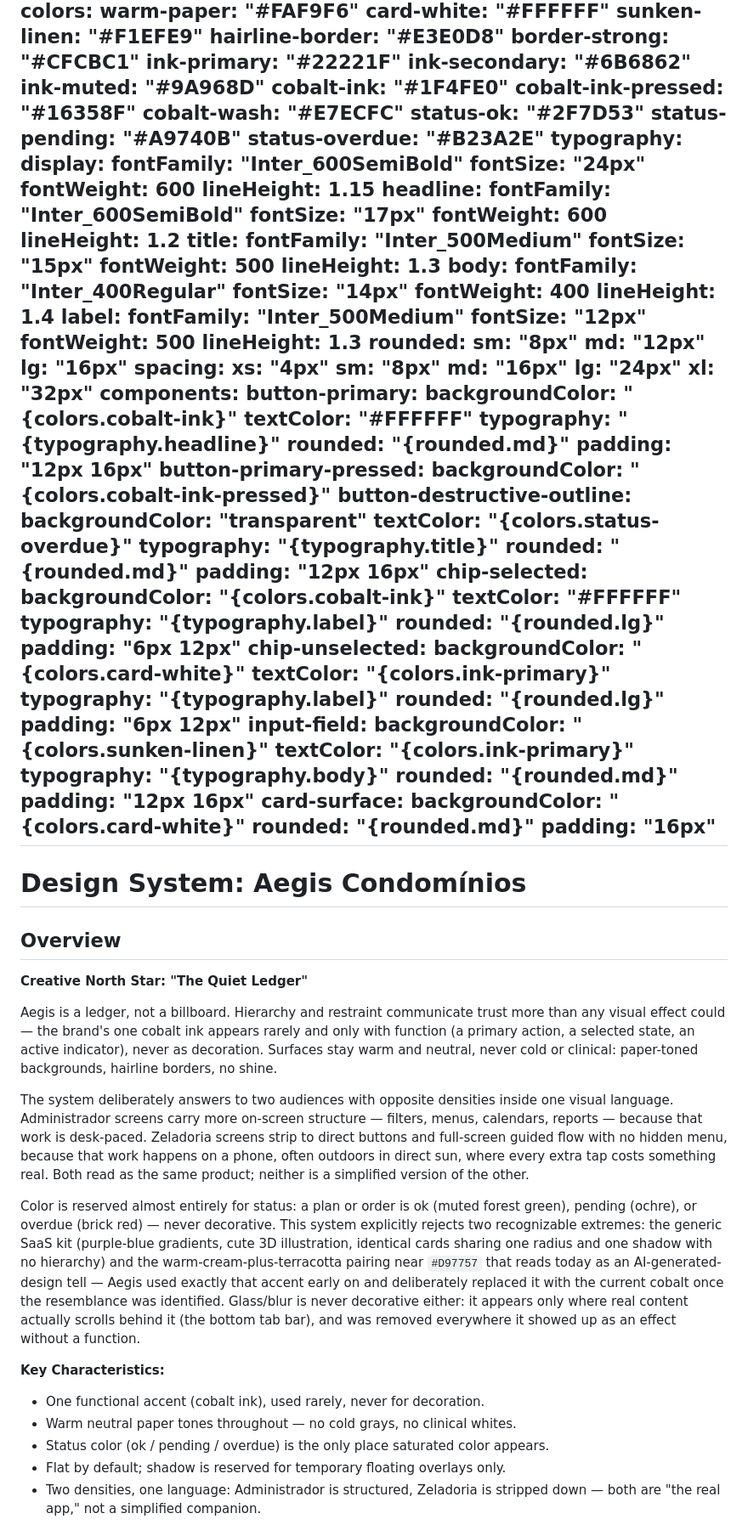
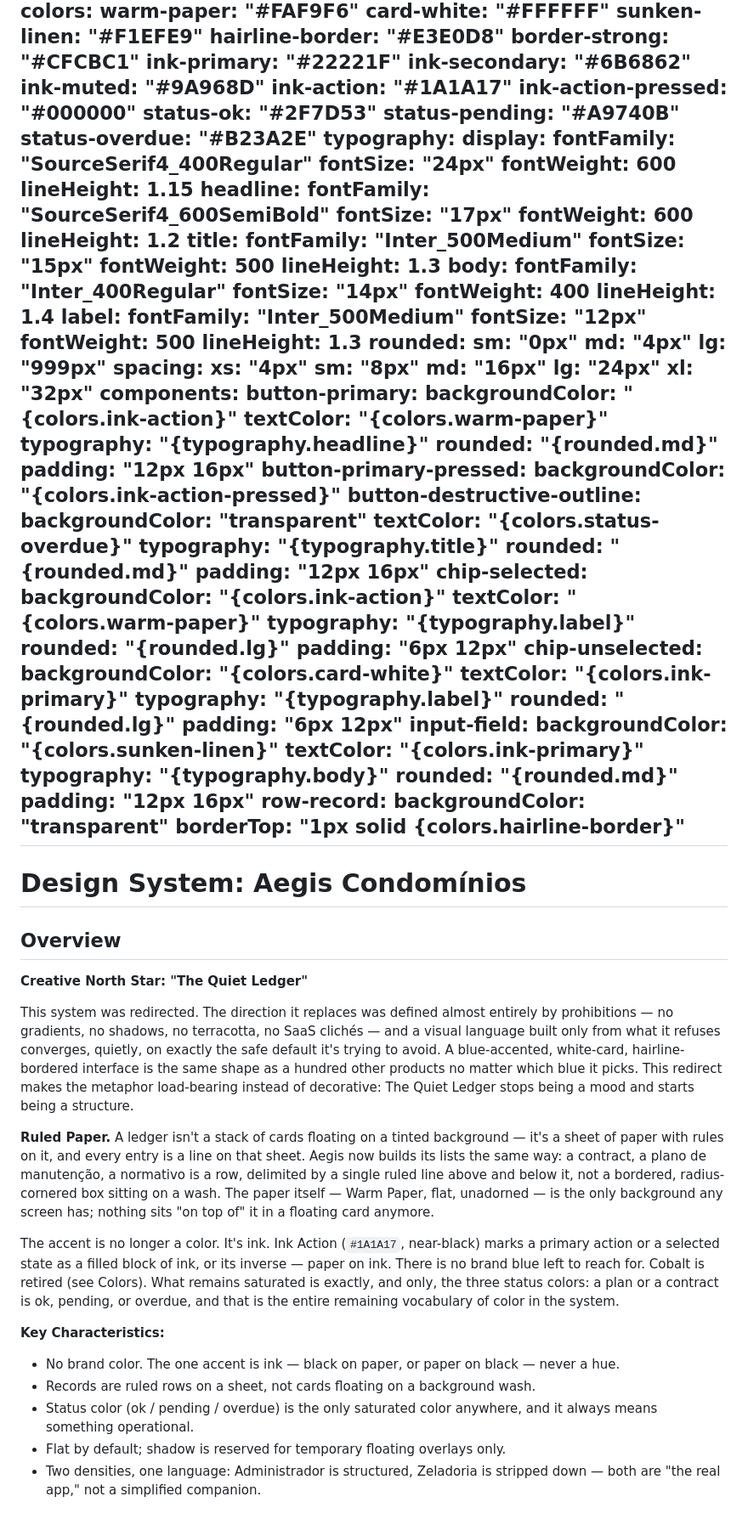
Before and after one commit to marcositalo13-hub/esquina-app, a Markdown page: DESIGN.md, the part around one of its changes. Shown at 85% size. Rendered like a GitHub page.

Commit message:
chore: setup inicial

```diff
--- a/DESIGN.md
+++ b/DESIGN.md
@@ -10,20 +10,19 @@ colors:
   ink-primary: "#22221F"
   ink-secondary: "#6B6862"
   ink-muted: "#9A968D"
-  cobalt-ink: "#1F4FE0"
-  cobalt-ink-pressed: "#16358F"
-  cobalt-wash: "#E7ECFC"
+  ink-action: "#1A1A17"
+  ink-action-pressed: "#000000"
   status-ok: "#2F7D53"
   status-pending: "#A9740B"
   status-overdue: "#B23A2E"
 typography:
   display:
-    fontFamily: "Inter_600SemiBold"
+    fontFamily: "SourceSerif4_400Regular"
     fontSize: "24px"
     fontWeight: 600
     lineHeight: 1.15
   headline:
-    fontFamily: "Inter_600SemiBold"
+    fontFamily: "SourceSerif4_600SemiBold"
     fontSize: "17px"
     fontWeight: 600
     lineHeight: 1.2
@@ -43,9 +42,9 @@ typography:
     fontWeight: 500
     lineHeight: 1.3
 rounded:
-  sm: "8px"
-  md: "12px"
-  lg: "16px"
+  sm: "0px"
+  md: "4px"
+  lg: "999px"
 spacing:
   xs: "4px"
   sm: "8px"
@@ -54,13 +53,13 @@ spacing:
   xl: "32px"
 components:
   button-primary:
-    backgroundColor: "{colors.cobalt-ink}"
-    textColor: "#FFFFFF"
+    backgroundColor: "{colors.ink-action}"
+    textColor: "{colors.warm-paper}"
     typography: "{typography.headline}"
     rounded: "{rounded.md}"
     padding: "12px 16px"
   button-primary-pressed:
-    backgroundColor: "{colors.cobalt-ink-pressed}"
+    backgroundColor: "{colors.ink-action-pressed}"
   button-destructive-outline:
     backgroundColor: "transparent"
     textColor: "{colors.status-overdue}"
@@ -68,8 +67,8 @@ components:
     rounded: "{rounded.md}"
     padding: "12px 16px"
   chip-selected:
-    backgroundColor: "{colors.cobalt-ink}"
-    textColor: "#FFFFFF"
+    backgroundColor: "{colors.ink-action}"
+    textColor: "{colors.warm-paper}"
     typography: "{typography.label}"
     rounded: "{rounded.lg}"
     padding: "6px 12px"
@@ -85,10 +84,9 @@ components:
     typography: "{typography.body}"
     rounded: "{rounded.md}"
     padding: "12px 16px"
-  card-surface:
-    backgroundColor: "{colors.card-white}"
-    rounded: "{rounded.md}"
-    padding: "16px"
+  row-record:
+    backgroundColor: "transparent"
+    borderTop: "1px solid {colors.hairline-border}"
 ---
 
 # Design System: Aegis Condomínios
@@ -97,16 +95,16 @@ components:
 
 **Creative North Star: "The Quiet Ledger"**
 
-Aegis is a ledger, not a billboard. Hierarchy and restraint communicate trust more than any visual effect could — the brand's one cobalt ink appears rarely and only with function (a primary action, a selected state, an active indicator), never as decoration. Surfaces stay warm and neutral, never cold or clinical: paper-toned backgrounds, hairline borders, no shine.
+This system was redirected. The direction it replaces was defined almost entirely by prohibitions — no gradients, no shadows, no terracotta, no SaaS clichés — and a visual language built only from what it refuses converges, quietly, on exactly the safe default it's trying to avoid. A blue-accented, white-card, hairline-bordered interface is the same shape as a hundred other products no matter which blue it picks. This redirect makes the metaphor load-bearing instead of decorative: The Quiet Ledger stops being a mood and starts being a structure.
 
-The system deliberately answers to two audiences with opposite densities inside one visual language. Administrador screens carry more on-screen structure — filters, menus, calendars, reports — because that work is desk-paced. Zeladoria screens strip to direct buttons and full-screen guided flow with no hidden menu, because that work happens on a phone, often outdoors in direct sun, where every extra tap costs something real. Both read as the same product; neither is a simplified version of the other.
+**Ruled Paper.** A ledger isn't a stack of cards floating on a tinted background — it's a sheet of paper with rules on it, and every entry is a line on that sheet. Aegis now builds its lists the same way: a contract, a plano de manutenção, a normativo is a row, delimited by a single ruled line above and below it, not a bordered, radius-cornered box sitting on a wash. The paper itself — Warm Paper, flat, unadorned — is the only background any screen has; nothing sits "on top of" it in a floating card anymore.
 
-Color is reserved almost entirely for status: a plan or order is ok (muted forest green), pending (ochre), or overdue (brick red) — never decorative. This system explicitly rejects two recognizable extremes: the generic SaaS kit (purple-blue gradients, cute 3D illustration, identical cards sharing one radius and one shadow with no hierarchy) and the warm-cream-plus-terracotta pairing near `#D97757` that reads today as an AI-generated-design tell — Aegis used exactly that accent early on and deliberately replaced it with the current cobalt once the resemblance was identified. Glass/blur is never decorative either: it appears only where real content actually scrolls behind it (the bottom tab bar), and was removed everywhere it showed up as an effect without a function.
+The accent is no longer a color. It's ink. Ink Action (`#1A1A17`, near-black) marks a primary action or a selected state as a filled block of ink, or its inverse — paper on ink. There is no brand blue left to reach for. Cobalt is retired (see Colors). What remains saturated is exactly, and only, the three status colors: a plan or a contract is ok, pending, or overdue, and that is the entire remaining vocabulary of color in the system.
 
 **Key Characteristics:**
-- One functional accent (cobalt ink), used rarely, never for decoration.
-- Warm neutral paper tones throughout — no cold grays, no clinical whites.
-- Status color (ok / pending / overdue) is the only place saturated color appears.
+- No brand color. The one accent is ink — black on paper, or paper on black — never a hue.
+- Records are ruled rows on a sheet, not cards floating on a background wash.
+- Status color (ok / pending / overdue) is the only saturated color anywhere, and it always means something operational.
 - Flat by default; shadow is reserved for temporary floating overlays only.
 - Two densities, one language: Administrador is structured, Zeladoria is stripped down — both are "the real app," not a simplified companion.
 
```
Also changed, not shown: other parts of DESIGN.md (+16 -11 lines).
